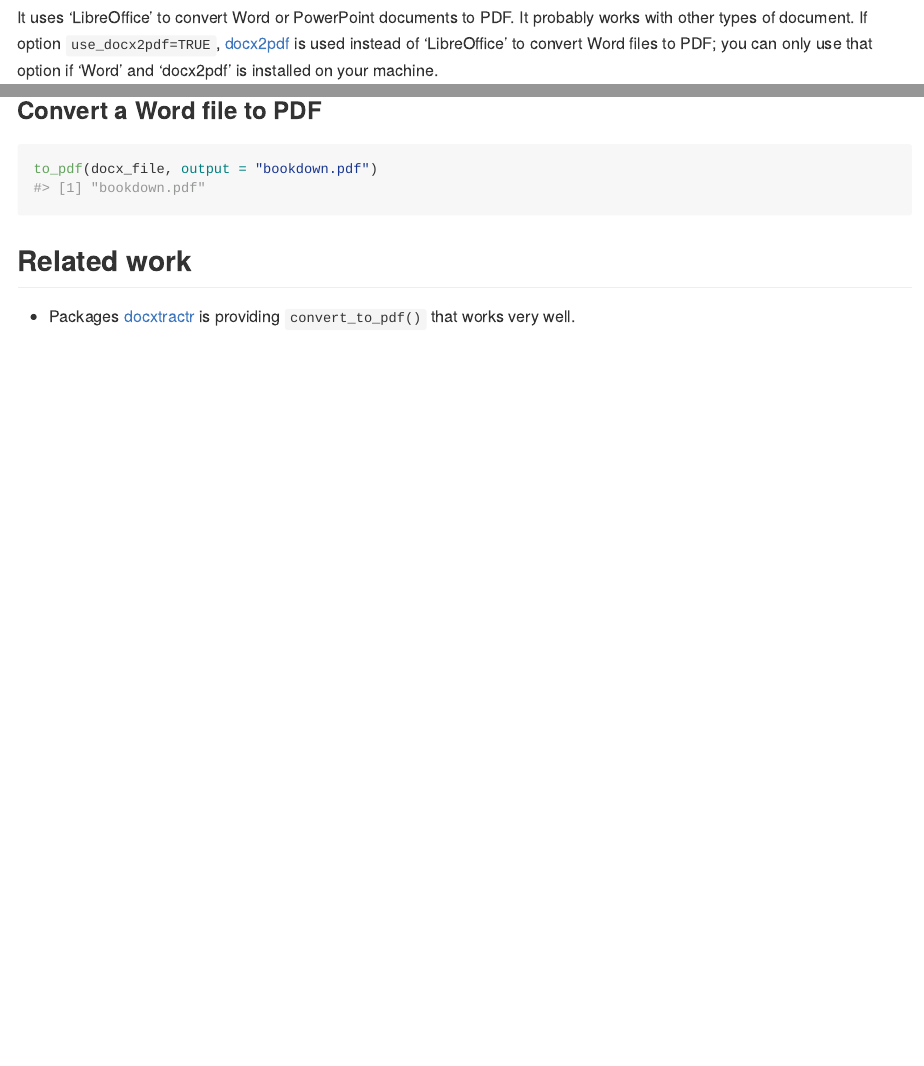
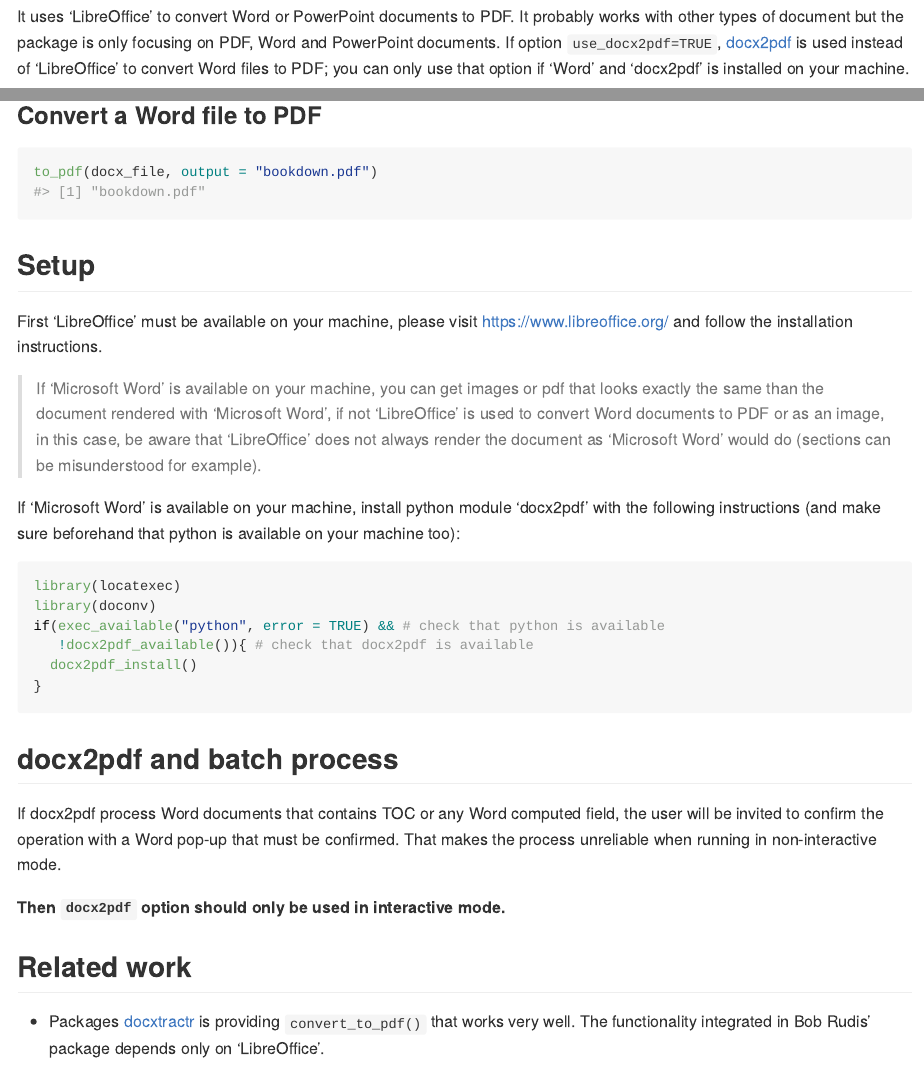
Before and after one commit to ardata-fr/doconv, an R Markdown document (README.Rmd): the page in a window 1100 px wide, from 820 px down before the commit and from 870 px down after it, so that both start at the same text, and a second part further down, joined at a grey line. The pictures show the output file README.md that the author committed with the source, drawn offline in the style of GitHub; badge pictures from the web are left out.

Commit message:
add setup instructions

````diff
--- a/README.Rmd
+++ b/README.Rmd
@@ -54,7 +55,8 @@ to_miniature(
 ```
 
 It uses 'LibreOffice' to convert Word or PowerPoint documents to PDF. It
-probably works with other types of document. If option `use_docx2pdf=TRUE`,
+probably works with other types of document but the package is only
+focusing on PDF, Word and PowerPoint documents. If option `use_docx2pdf=TRUE`,
 [docx2pdf](https://github.com/AlJohri/docx2pdf) is used instead of 'LibreOffice'
 to convert Word files to PDF; you can only use that option if 'Word' and
 'docx2pdf' is installed on your machine.
@@ -77,10 +79,44 @@ to_pdf(docx_file, output = "bookdown.pdf")
 unlink(c("bookdown.pdf", "first_example.pdf") )
 ```
 
+## Setup
+
+First 'LibreOffice' must be available on your machine, please visit https://www.libreoffice.org/ and follow the installation instructions.
+
+> If 'Microsoft Word' is available on your machine, you can get images
+or pdf that looks exactly the same than the document rendered with
+'Microsoft Word', if not 'LibreOffice' is used to convert Word documents
+to PDF or as an image, in this case, be aware that 'LibreOffice' does not
+always render the document as 'Microsoft Word' would do (sections can be
+misunderstood for example).
+
+If 'Microsoft Word' is available on your machine, install python module
+'docx2pdf' with the following instructions (and make sure beforehand that
+python is available on your machine too):
+
+```{r eval=FALSE}
+library(locatexec)
+library(doconv)
+if(exec_available("python", error = TRUE) && # check that python is available
+   !docx2pdf_available()){ # check that docx2pdf is available
+  docx2pdf_install()
+}
+```
+
+## docx2pdf and batch process
+
+If docx2pdf process Word documents that contains TOC or any Word computed field,
+the user will be invited to confirm the operation with a Word pop-up that must be
+confirmed. That makes the process unreliable when running in non-interactive mode.
+
+**Then `docx2pdf` option should only be used in interactive mode.**
+
+
 ## Related work
 
 * Packages [docxtractr](http://cran.r-project.org/package=docxtractr) is providing
-`convert_to_pdf()` that works very well.
+`convert_to_pdf()` that works very well. The functionality integrated in Bob Rudis'
+package depends only on 'LibreOffice'.
 
 ```{r include=FALSE}
 minimage::compress_images("man/figures", "man/figures", overwrite = TRUE)
````
Also changed, not shown: README.md, README.Rmd (1 more changed lines).
